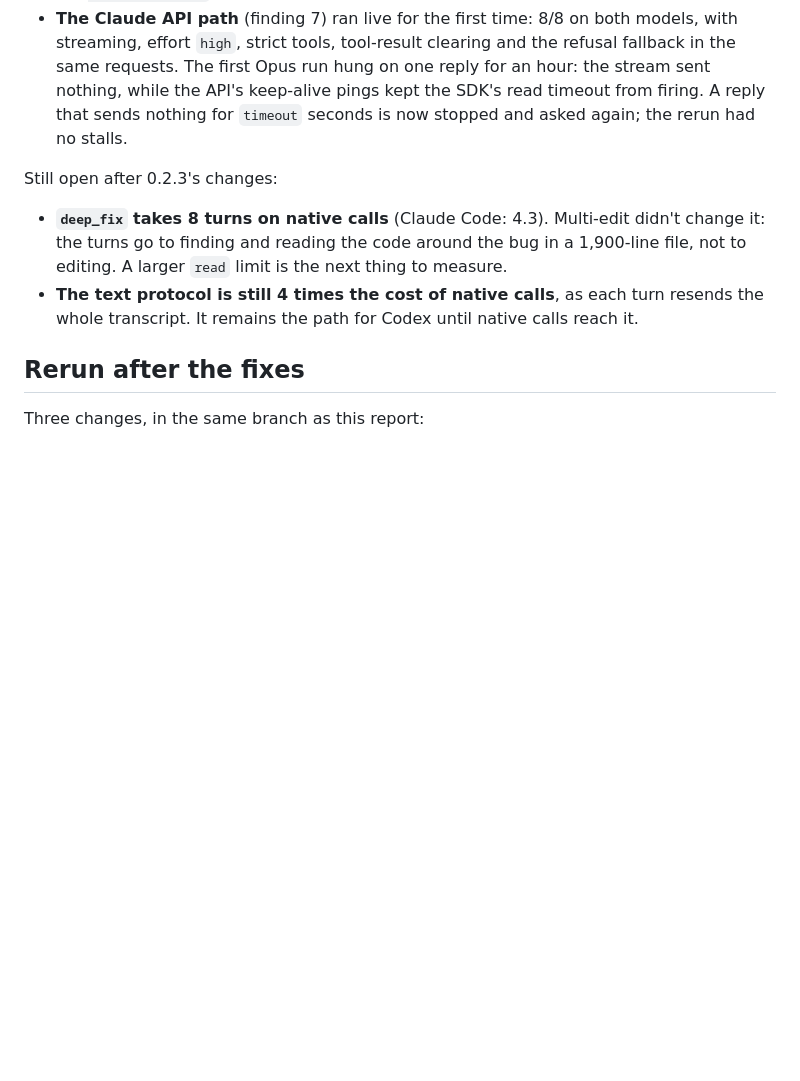
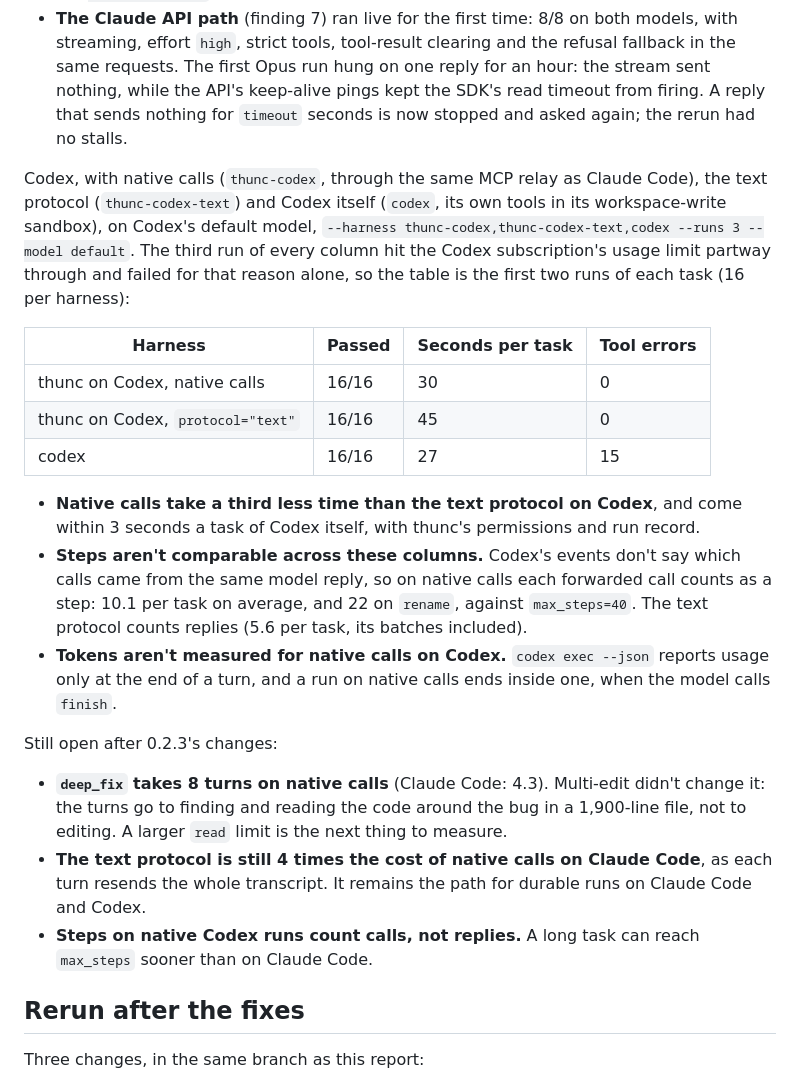
Before and after one commit to Eltarras/thunc, a Markdown page: live_tests/bench_tooluse_report.md, the part around the change. GitHub-like rendering; blank space fills up the shorter version.

Commit message:
Tool-use benchmark report: Codex with native calls, the text protocol and Codex itself

```diff
--- a/live_tests/bench_tooluse_report.md
+++ b/live_tests/bench_tooluse_report.md
@@ -56,13 +56,36 @@ What changed, and what the run found:
   API's keep-alive pings kept the SDK's read timeout from firing. A reply that sends nothing for
   `timeout` seconds is now stopped and asked again; the rerun had no stalls.
 
+Codex, with native calls (`thunc-codex`, through the same MCP relay as Claude Code), the text
+protocol (`thunc-codex-text`) and Codex itself (`codex`, its own tools in its workspace-write
+sandbox), on Codex's default model, `--harness thunc-codex,thunc-codex-text,codex --runs 3 --model
+default`. The third run of every column hit the Codex subscription's usage limit partway through
+and failed for that reason alone, so the table is the first two runs of each task (16 per harness):
+
+| Harness | Passed | Seconds per task | Tool errors |
+|---|---|---|---|
+| thunc on Codex, native calls | 16/16 | 30 | 0 |
+| thunc on Codex, `protocol="text"` | 16/16 | 45 | 0 |
+| codex | 16/16 | 27 | 15 |
+
+- **Native calls take a third less time than the text protocol on Codex**, and come within 3
+  seconds a task of Codex itself, with thunc's permissions and run record.
+- **Steps aren't comparable across these columns.** Codex's events don't say which calls came from
+  the same model reply, so on native calls each forwarded call counts as a step: 10.1 per task on
+  average, and 22 on `rename`, against `max_steps=40`. The text protocol counts replies (5.6 per
+  task, its batches included).
+- **Tokens aren't measured for native calls on Codex.** `codex exec --json` reports usage only at
+  the end of a turn, and a run on native calls ends inside one, when the model calls `finish`.
+
 Still open after 0.2.3's changes:
 
 - **`deep_fix` takes 8 turns on native calls** (Claude Code: 4.3). Multi-edit didn't change it: the
   turns go to finding and reading the code around the bug in a 1,900-line file, not to editing. A
   larger `read` limit is the next thing to measure.
-- **The text protocol is still 4 times the cost of native calls**, as each turn resends the whole
-  transcript. It remains the path for Codex until native calls reach it.
+- **The text protocol is still 4 times the cost of native calls on Claude Code**, as each turn
+  resends the whole transcript. It remains the path for durable runs on Claude Code and Codex.
+- **Steps on native Codex runs count calls, not replies.** A long task can reach `max_steps`
+  sooner than on Claude Code.
 
 ## Rerun after the fixes
 
```
